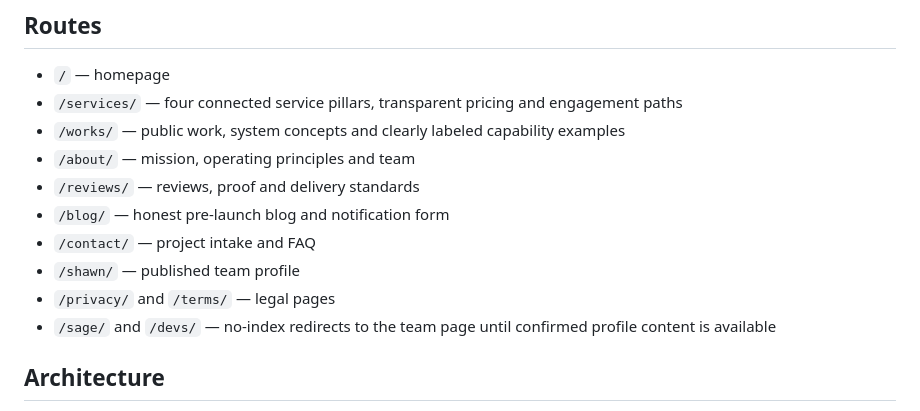
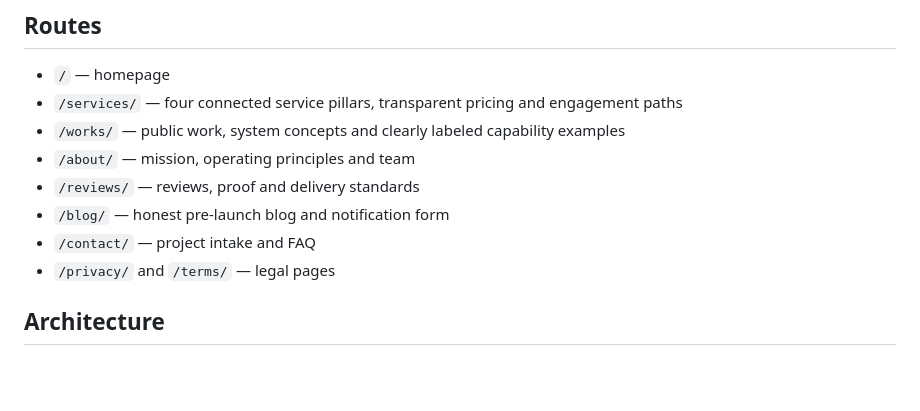
Before and after one commit to ShawnDTB/DTB, a Markdown page: README.md, the part around the change. Drawn GitHub-style; blank space fills up the shorter version.

Commit message:
Update README to remove team profile links
Removed links to team profiles and no-index redirects.

```diff
--- a/README.md
+++ b/README.md
@@ -18,9 +18,7 @@ The DTB website presents web, automation, infrastructure and growth strategy as
 - `/reviews/` — reviews, proof and delivery standards
 - `/blog/` — honest pre-launch blog and notification form
 - `/contact/` — project intake and FAQ
-- `/shawn/` — published team profile
 - `/privacy/` and `/terms/` — legal pages
-- `/sage/` and `/devs/` — no-index redirects to the team page until confirmed profile content is available
 
 ## Architecture
 
```
